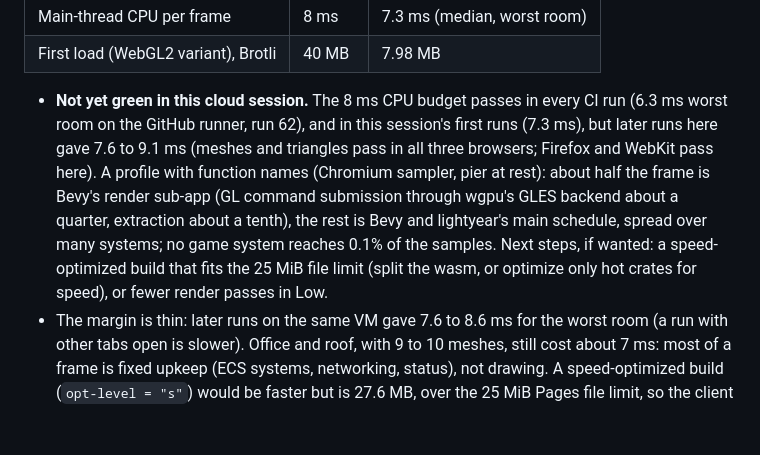
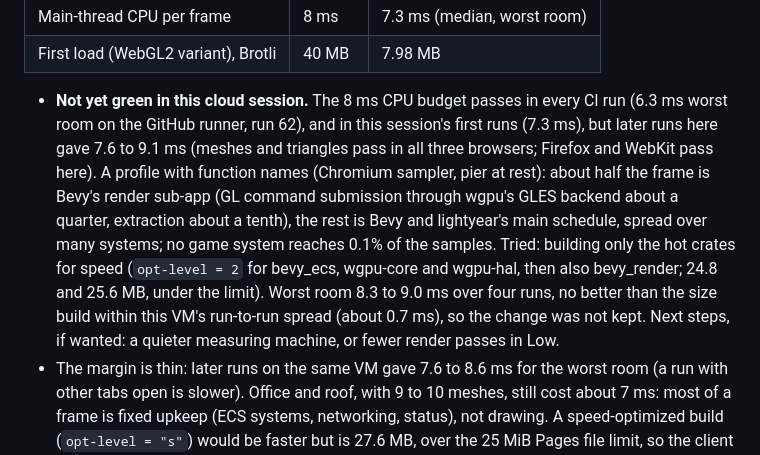
Before and after one commit to dew0001/last-call, a Markdown page: docs/status/phase_6.md, the part around the change. Rendered like a GitHub page; blank space fills up the shorter version.

Commit message:
Phase 6 status: hot-crate speed build tried, not kept
Co-Authored-By: Claude Opus 5.5 <noreply@anthropic.com>
Claude-Session: https://claude.ai/code/session_01DW2i6eQyyexVSi4JzZPQB9

```diff
--- a/docs/status/phase_6.md
+++ b/docs/status/phase_6.md
@@ -29,7 +29,7 @@ Machine: the cloud session, 4 vCPUs (Intel Xeon @ 2.80 GHz), 15 GB RAM. No GPU:
 | Main-thread CPU per frame | 8 ms | 7.3 ms (median, worst room) |
 | First load (WebGL2 variant), Brotli | 40 MB | 7.98 MB |
 
-- **Not yet green in this cloud session.** The 8 ms CPU budget passes in every CI run (6.3 ms worst room on the GitHub runner, run 62), and in this session's first runs (7.3 ms), but later runs here gave 7.6 to 9.1 ms (meshes and triangles pass in all three browsers; Firefox and WebKit pass here). A profile with function names (Chromium sampler, pier at rest): about half the frame is Bevy's render sub-app (GL command submission through wgpu's GLES backend about a quarter, extraction about a tenth), the rest is Bevy and lightyear's main schedule, spread over many systems; no game system reaches 0.1% of the samples. Next steps, if wanted: a speed-optimized build that fits the 25 MiB file limit (split the wasm, or optimize only hot crates for speed), or fewer render passes in Low.
+- **Not yet green in this cloud session.** The 8 ms CPU budget passes in every CI run (6.3 ms worst room on the GitHub runner, run 62), and in this session's first runs (7.3 ms), but later runs here gave 7.6 to 9.1 ms (meshes and triangles pass in all three browsers; Firefox and WebKit pass here). A profile with function names (Chromium sampler, pier at rest): about half the frame is Bevy's render sub-app (GL command submission through wgpu's GLES backend about a quarter, extraction about a tenth), the rest is Bevy and lightyear's main schedule, spread over many systems; no game system reaches 0.1% of the samples. Tried: building only the hot crates for speed (`opt-level = 2` for bevy_ecs, wgpu-core and wgpu-hal, then also bevy_render; 24.8 and 25.6 MB, under the limit). Worst room 8.3 to 9.0 ms over four runs, no better than the size build within this VM's run-to-run spread (about 0.7 ms), so the change was not kept. Next steps, if wanted: a quieter measuring machine, or fewer render passes in Low.
 - The margin is thin: later runs on the same VM gave 7.6 to 8.6 ms for the worst room (a run with other tabs open is slower). Office and roof, with 9 to 10 meshes, still cost about 7 ms: most of a frame is fixed upkeep (ECS systems, networking, status), not drawing. A speed-optimized build (`opt-level = "s"`) would be faster but is 27.6 MB, over the 25 MiB Pages file limit, so the client stays size-optimized.
 - CPU per frame is the thread CPU time of each animation-frame callback from a Chrome trace. Wall time inside the callback (median 7.6 to 11 ms) also counts waits on SwiftShader, the software rasterizer.
 - GPU frame time cannot be measured here. With the High preset (bloom and moon shadows), SwiftShader needs about 250 ms per frame, so the walk runs in Low; meshes, triangles and CPU time are the same in both presets. On a real GPU the plan's 1080p target on Iris Xe stays a design target.
```
